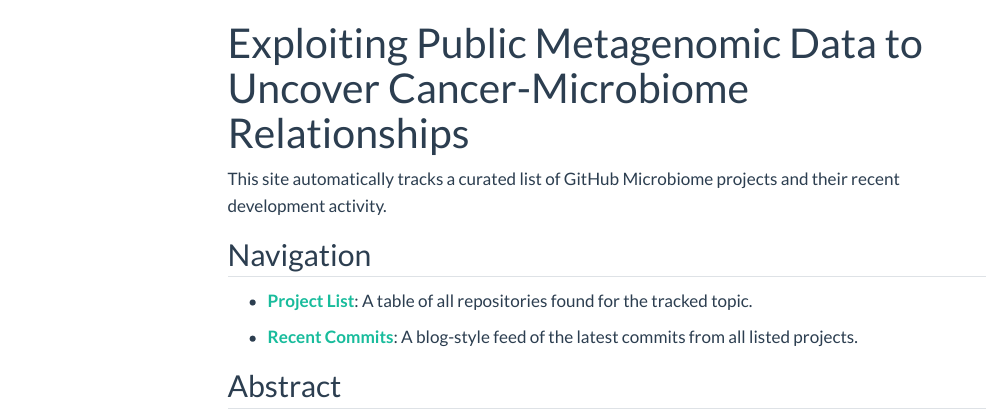
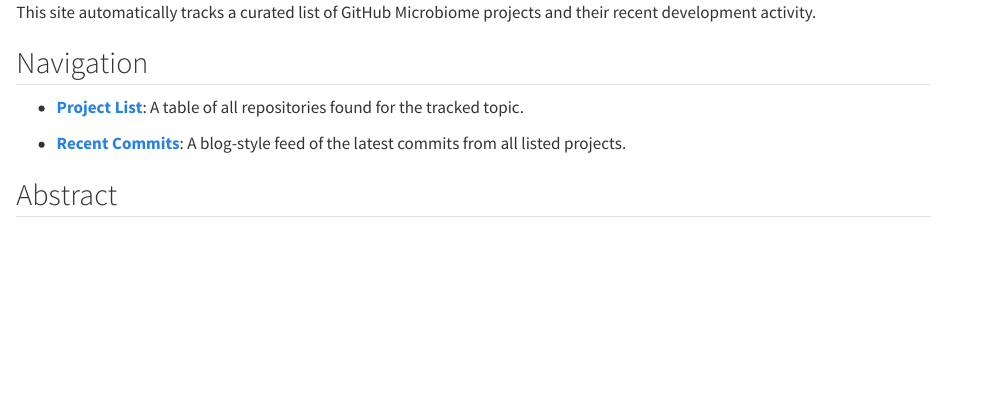
Before and after one commit to bd4everyone/MicrobiomeProject, a Quarto document (index.qmd): the page in a window 1100 px wide, from its top. Rendered offline with R 4.5, knitr and Pandoc in place of Quarto, with nearby package versions; menus at the side of the page are left out.

Commit message:
Update index.qmd

```diff
--- a/index.qmd
+++ b/index.qmd
@@ -1,6 +1,4 @@
----
-title : Exploiting Public Metagenomic Data to Uncover Cancer-Microbiome Relationships
----
+
 This site automatically tracks a curated list of GitHub Microbiome projects and their recent development activity.
 
 ## Navigation
```
